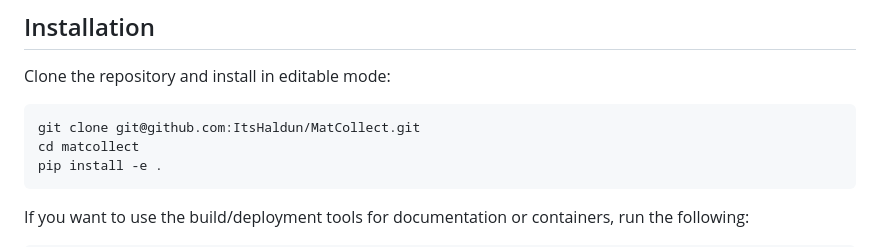
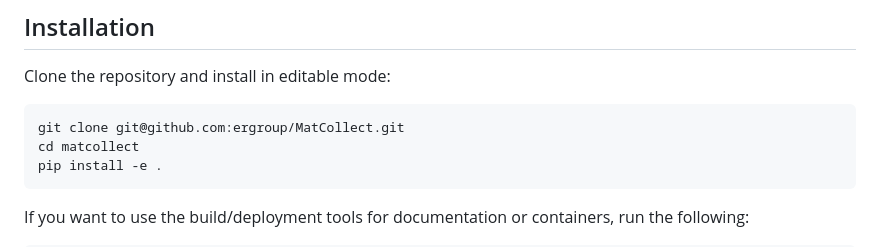
Before and after one commit to ergroup/MatCollect, a Markdown page: README.md, the part around the change. Rendered like a GitHub page.

````diff
--- a/README.md
+++ b/README.md
@@ -83,7 +83,7 @@ MatCollect/
 Clone the repository and install in editable mode:
 
 ```bash
-git clone git@github.com:ItsHaldun/MatCollect.git
+git clone git@github.com:ergroup/MatCollect.git
 cd matcollect
 pip install -e .
 ```
````
